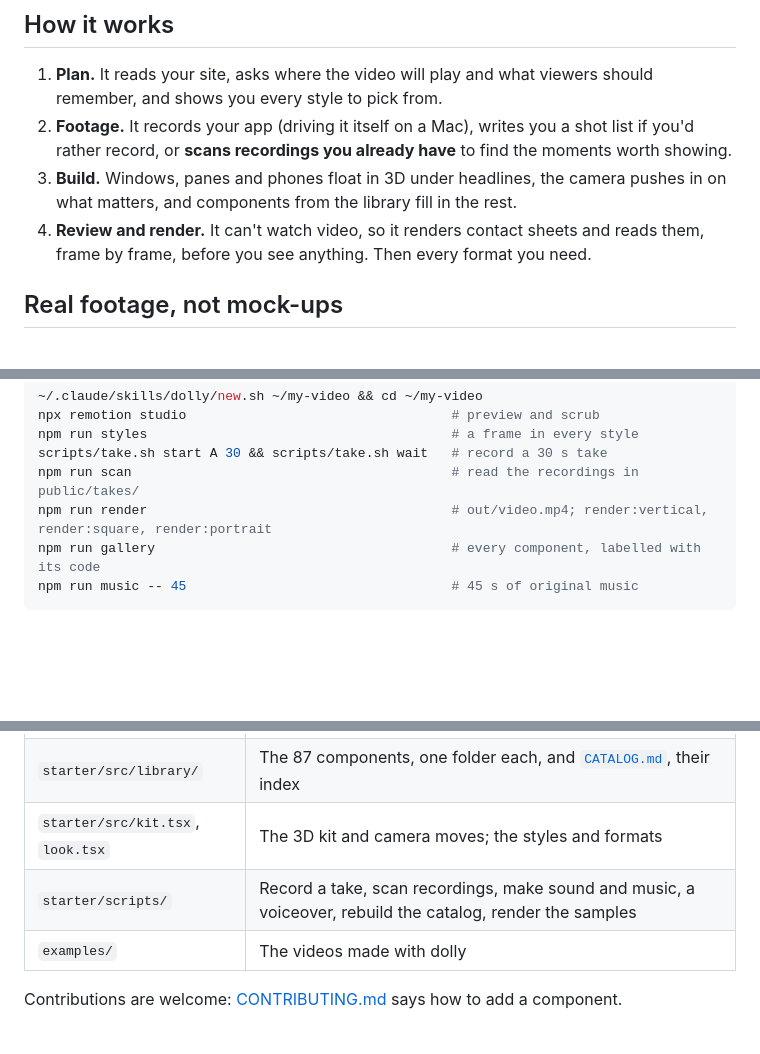
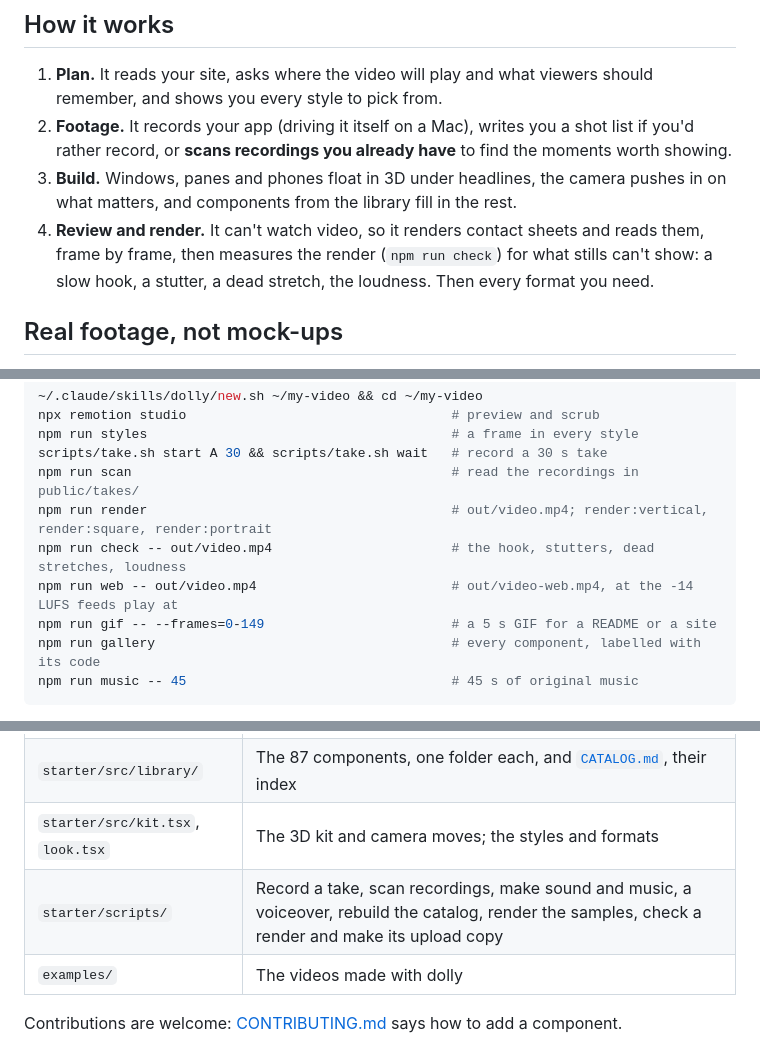
Before and after one commit to pvhuwung/dolly, a Markdown page: README.md, 3 parts joined by grey strips. Rendered like a GitHub page; blank space fills up the shorter version.

````diff
--- a/README.md
+++ b/README.md
@@ -40,7 +40,8 @@ git clone https://github.com/gettermary/observee && cd observee && ./install.sh
 3. **Build.** Windows, panes and phones float in 3D under headlines, the camera pushes in on what
    matters, and components from the library fill in the rest.
 4. **Review and render.** It can't watch video, so it renders contact sheets and reads them, frame
-   by frame, before you see anything. Then every format you need.
+   by frame, then measures the render (`npm run check`) for what stills can't show: a slow hook,
+   a stutter, a dead stretch, the loudness. Then every format you need.
 
 ## Real footage, not mock-ups
 
@@ -115,6 +116,9 @@ npm run styles                                       # a frame in every style
 scripts/take.sh start A 30 && scripts/take.sh wait   # record a 30 s take
 npm run scan                                         # read the recordings in public/takes/
 npm run render                                       # out/video.mp4; render:vertical, render:square, render:portrait
+npm run check -- out/video.mp4                       # the hook, stutters, dead stretches, loudness
+npm run web -- out/video.mp4                         # out/video-web.mp4, at the -14 LUFS feeds play at
+npm run gif -- --frames=0-149                        # a 5 s GIF for a README or a site
 npm run gallery                                      # every component, labelled with its code
 npm run music -- 45                                  # 45 s of original music
 ```
@@ -131,7 +135,7 @@ observee) and on Windows in Git Bash with ffmpeg. The editing works anywhere.
 | `starter/` | The project every video starts from: a take-based `Video` and a templates-only `Promo` |
 | `starter/src/library/` | The 87 components, one folder each, and [`CATALOG.md`](starter/src/library/CATALOG.md), their index |
 | `starter/src/kit.tsx`, `look.tsx` | The 3D kit and camera moves; the styles and formats |
-| `starter/scripts/` | Record a take, scan recordings, make sound and music, a voiceover, rebuild the catalog, render the samples |
+| `starter/scripts/` | Record a take, scan recordings, make sound and music, a voiceover, rebuild the catalog, render the samples, check a render and make its upload copy |
 | `examples/` | The videos made with dolly |
 
 Contributions are welcome: [CONTRIBUTING.md](CONTRIBUTING.md) says how to add a component.
````
Also changed, not shown: SKILL.md (+7 -0 lines).
